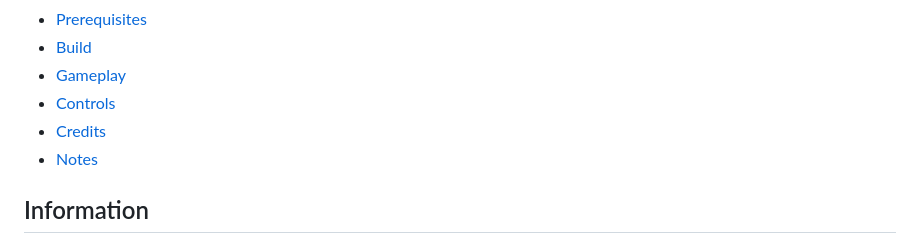
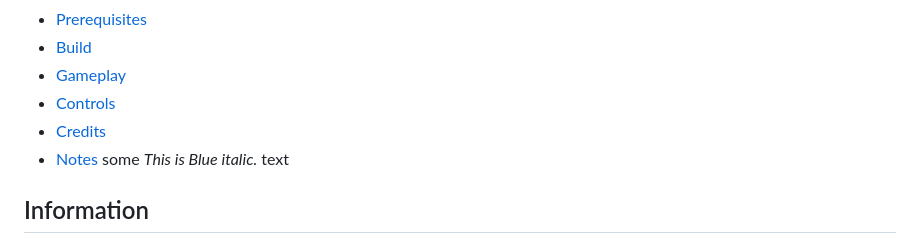
Before and after one commit to dangtiendung1201/Cataurant, a Markdown page: README.md, the part around the change. Rendered like a GitHub page.

```diff
--- a/README.md
+++ b/README.md
@@ -17,7 +17,7 @@ This is my own game project using `C`, `C++` and `SDL2 libraries` at University
 - [Controls](https://github.com/dangtiendung1201/Cataurant#controls)
 - [Credits](https://github.com/dangtiendung1201/Cataurant#credits)
 - [Notes](https://github.com/dangtiendung1201/Cataurant#notes)
-
+<span style="color:blue">some *This is Blue italic.* text</span>
 ## Information
 
 **Name:**  Đặng Tiến Dũng <br />
```
